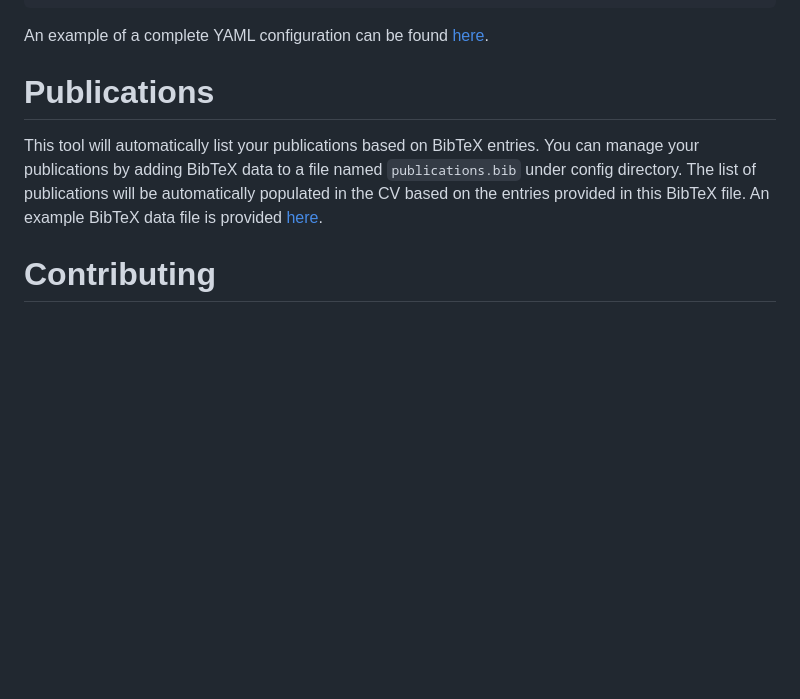
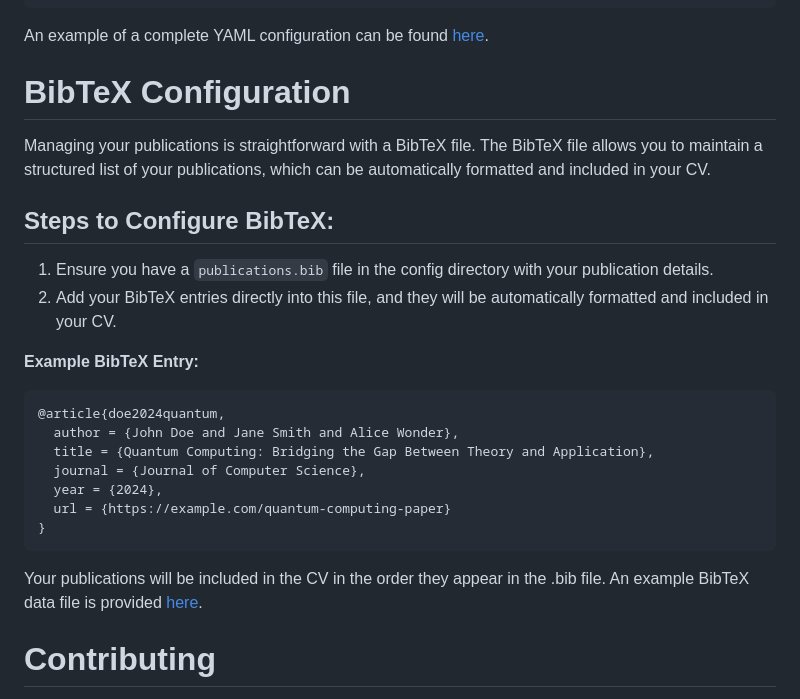
Before and after one commit to mlsdpk/cv-tools, a Markdown page: README.md, the part around the change printed below. GitHub-like rendering; blank space fills up the shorter version.

````diff
--- a/README.md
+++ b/README.md
@@ -276,8 +292,25 @@ Example:
 
 An example of a complete YAML configuration can be found [here](config/cv.yaml).
 
-# Publications
-This tool will automatically list your publications based on BibTeX entries. You can manage your publications by adding BibTeX data to a file named `publications.bib` under config directory. The list of publications will be automatically populated in the CV based on the entries provided in this BibTeX file. An example BibTeX data file is provided [here](config/publications.bib).
+# BibTeX Configuration
+
+Managing your publications is straightforward with a BibTeX file. The BibTeX file allows you to maintain a structured list of your publications, which can be automatically formatted and included in your CV.
+
+## Steps to Configure BibTeX:
+1. Ensure you have a `publications.bib` file in the config directory with your publication details.
+2. Add your BibTeX entries directly into this file, and they will be automatically formatted and included in your CV.
+
+**Example BibTeX Entry:**
+```bibtex
+@article{doe2024quantum,
+  author = {John Doe and Jane Smith and Alice Wonder},
+  title = {Quantum Computing: Bridging the Gap Between Theory and Application},
+  journal = {Journal of Computer Science},
+  year = {2024},
+  url = {https://example.com/quantum-computing-paper}
+}
+```
+Your publications will be included in the CV in the order they appear in the .bib file. An example BibTeX data file is provided [here](config/publications.bib).
 
 # Contributing
 Feel free to contribute to this project by submitting issues or pull requests. Contributions are welcome to improve the templates, add new features, or fix bugs.
````
Also changed, not shown: other parts of README.md (+41 -25 lines).
